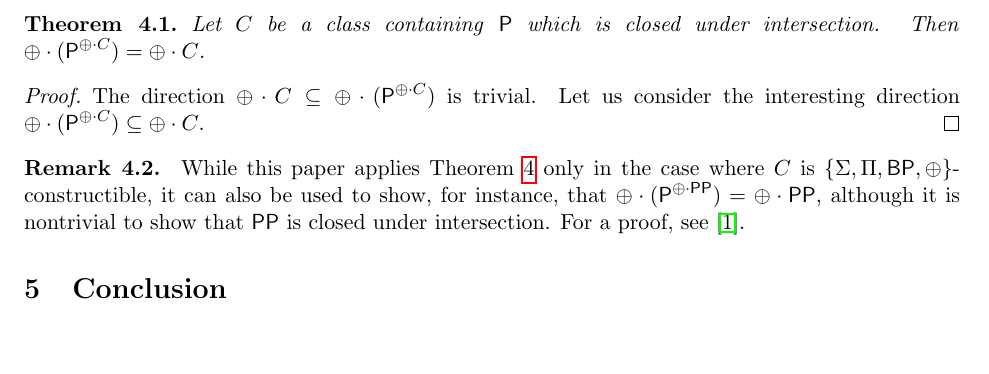
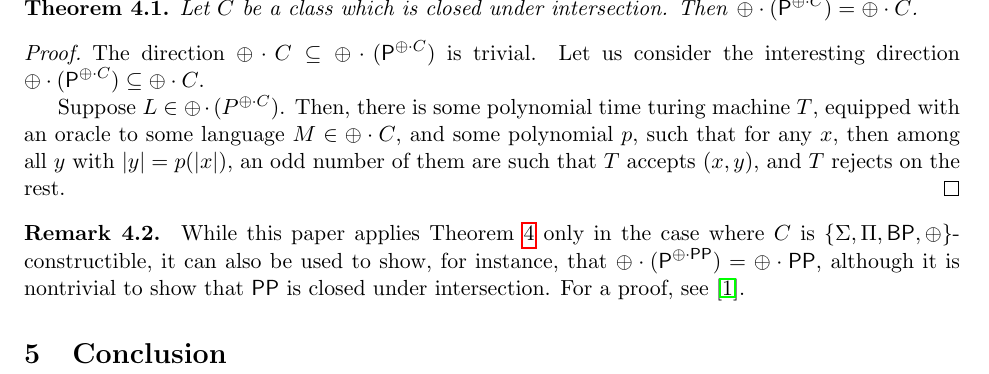
Before and after one commit to bhamrick/18.405-final-project, a LaTeX document (paper.tex): part of page 6 of 7, cut so that both start at the same text, the shorter picture padded with empty space. Compiled offline with pdfLaTeX.

Commit message:
started proof of oracle theorem

```diff
--- a/paper.tex
+++ b/paper.tex
@@ -233,10 +233,13 @@ Thus, there is at least a $2/3$ chance that $\majority(\majority(M))$ accepts $(
 To complete the proof of Lemma \ref{amplifymainlemma} (iv), we use the following generalization of a result in \cite{Toda}, which shows that $\parity \cdot (\p ^{\parity\cdot\p}) = \parity\cdot\p$, a fact which is used to show that $\parity \cdot \p$ is closed under majority reductions.
 
 \begin{theorem}\label{oracleparityc}
-Let $C$ be a class containing \emph{$\p$} which is closed under intersection. Then\linebreak \emph{$\parity \cdot (\p^{\parity \cdot C}) = \parity \cdot C$}.
+%Let $C$ be a class containing \emph{$\p$} which is closed under intersection. Then\linebreak \emph{$\parity \cdot (\p^{\parity \cdot C}) = \parity \cdot C$}.
+Let $C$ be a class which is closed under intersection. Then \emph{$\parity \cdot (\p^{\parity \cdot C}) = \parity \cdot C$}.
 \end{theorem}
 \begin{proof}
 The direction $\parity \cdot C \subseteq \parity \cdot (\p^{\parity \cdot C})$ is trivial. Let us consider the interesting direction\linebreak $\parity \cdot (\p^{\parity \cdot C})\subseteq \parity\cdot C$.
+
+Suppose $L \in \parity \cdot (P^{\parity\cdot C})$. Then, there is some polynomial time turing machine $T$, equipped with an oracle to some language $M \in \parity\cdot C$, and some polynomial $p$, such that for any $x$, then among all $y$ with $|y| = p(|x|)$, an odd number of them are such that $T$ accepts $(x,y)$, and $T$ rejects on the rest.
 \end{proof}
 \begin{remark}\emph{
 While this paper applies Theorem \ref{oracle} only in the case where $C$ is $\{\Sigma,\Pi,\bp,\parity\}$-constructible, it can also be used to show, for instance, that $\parity \cdot (\p^{\parity \cdot \pp}) = \parity \cdot \pp$, although it is nontrivial to show that $\pp$ is closed under intersection. For a proof, see \cite{Beigel}.
```
